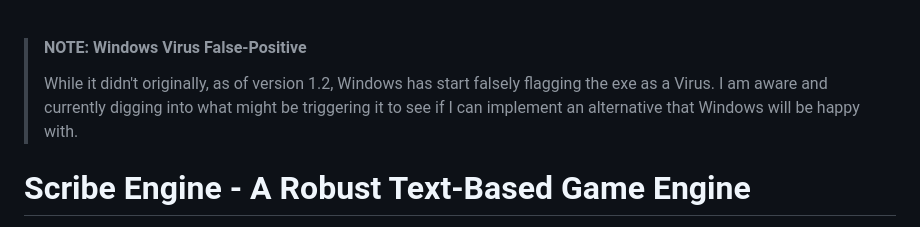
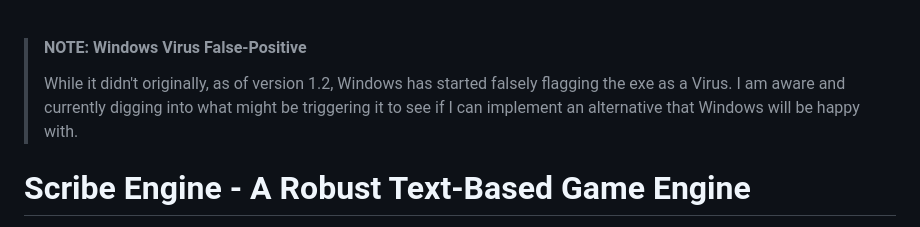
Before and after one commit to slate20/ScribeEngine, a Markdown page: README.md, the part around the change. GitHub-like rendering.

```diff
--- a/README.md
+++ b/README.md
@@ -1,5 +1,5 @@
 > <h4>NOTE: Windows Virus False-Positive</h4>
-> While it didn't originally, as of version 1.2, Windows has start falsely flagging the exe as a Virus. I am aware and currently digging into what might be triggering it to see if I can implement an alternative that Windows will be happy with.
+> While it didn't originally, as of version 1.2, Windows has started falsely flagging the exe as a Virus. I am aware and currently digging into what might be triggering it to see if I can implement an alternative that Windows will be happy with.
 
 # Scribe Engine - A Robust Text-Based Game Engine
 
```
